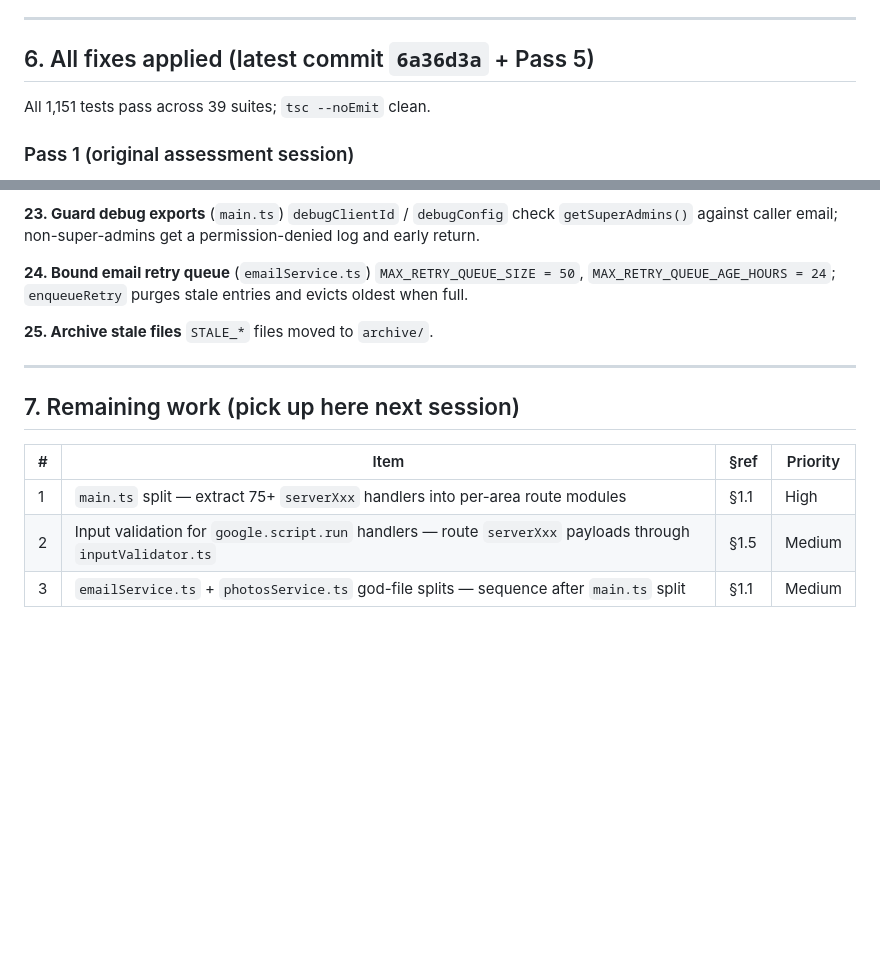
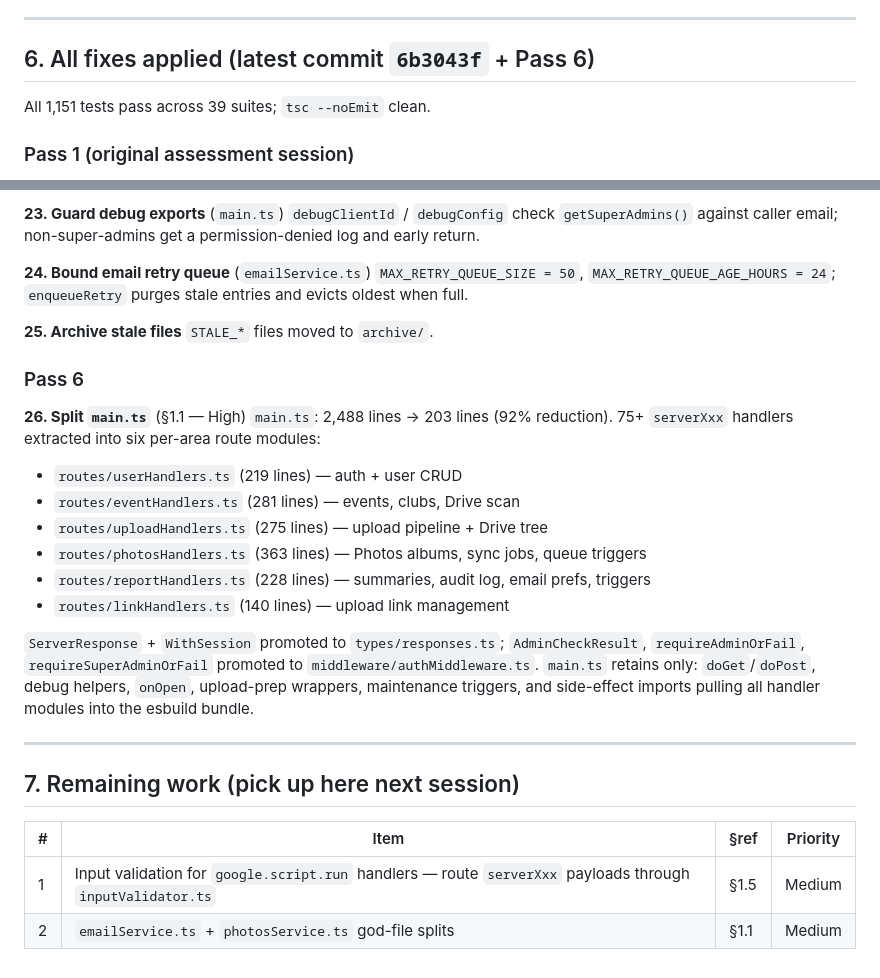
Before and after one commit to admin-mmr/event-photo-database, a Markdown page: CODE_QUALITY_ASSESSMENT.md, 2 parts joined by grey strips. Rendered like a GitHub page; blank space fills up the shorter version.

Commit message:
docs: update assessment — mark main.ts split done, shrink remaining-work table

```diff
--- a/CODE_QUALITY_ASSESSMENT.md
+++ b/CODE_QUALITY_ASSESSMENT.md
@@ -245,7 +245,7 @@ Other Cloud Run notes:
 
 ---
 
-## 6. All fixes applied (latest commit `6a36d3a` + Pass 5)
+## 6. All fixes applied (latest commit `6b3043f` + Pass 6)
 
 All 1,151 tests pass across 39 suites; `tsc --noEmit` clean.
 
@@ -320,12 +320,24 @@ Writes a span of rows in one `setValues()` call. Accepts optional `preloadedRows
 **25. Archive stale files**
 `STALE_*` files moved to `archive/`.
 
+### Pass 6
+
+**26. Split `main.ts`** (§1.1 — High)
+`main.ts`: 2,488 lines → 203 lines (92% reduction). 75+ `serverXxx` handlers extracted into six per-area route modules:
+- `routes/userHandlers.ts` (219 lines) — auth + user CRUD
+- `routes/eventHandlers.ts` (281 lines) — events, clubs, Drive scan
+- `routes/uploadHandlers.ts` (275 lines) — upload pipeline + Drive tree
+- `routes/photosHandlers.ts` (363 lines) — Photos albums, sync jobs, queue triggers
+- `routes/reportHandlers.ts` (228 lines) — summaries, audit log, email prefs, triggers
+- `routes/linkHandlers.ts` (140 lines) — upload link management
+
+`ServerResponse` + `WithSession` promoted to `types/responses.ts`; `AdminCheckResult`, `requireAdminOrFail`, `requireSuperAdminOrFail` promoted to `middleware/authMiddleware.ts`. `main.ts` retains only: `doGet`/`doPost`, debug helpers, `onOpen`, upload-prep wrappers, maintenance triggers, and side-effect imports pulling all handler modules into the esbuild bundle.
+
 ---
 
 ## 7. Remaining work (pick up here next session)
 
 | # | Item | §ref | Priority |
 |---|------|------|----------|
-| 1 | `main.ts` split — extract 75+ `serverXxx` handlers into per-area route modules | §1.1 | High |
-| 2 | Input validation for `google.script.run` handlers — route `serverXxx` payloads through `inputValidator.ts` | §1.5 | Medium |
-| 3 | `emailService.ts` + `photosService.ts` god-file splits — sequence after `main.ts` split | §1.1 | Medium |
+| 1 | Input validation for `google.script.run` handlers — route `serverXxx` payloads through `inputValidator.ts` | §1.5 | Medium |
+| 2 | `emailService.ts` + `photosService.ts` god-file splits | §1.1 | Medium |
```
